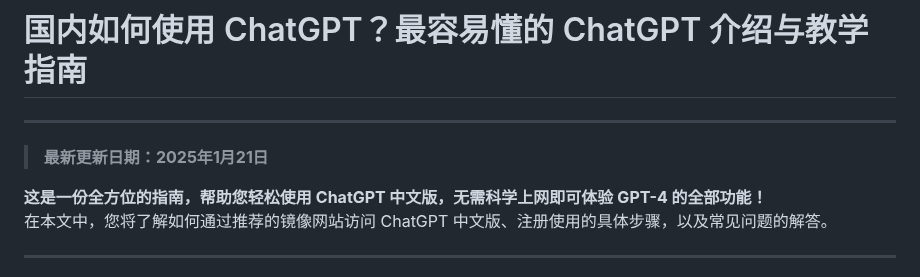
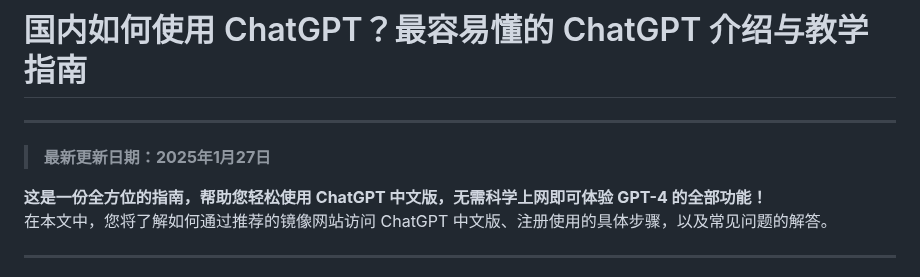
Before and after one commit to chatgpt-zh/chinese-chatgpt-guide, a Markdown page: README.md, the part around the change. Rendered like a GitHub page.

```diff
--- a/README.md
+++ b/README.md
@@ -1,6 +1,6 @@
 # 国内如何使用 ChatGPT？最容易懂的 ChatGPT 介绍与教学指南
 ---
-> **最新更新日期：2025年1月21日**
+> **最新更新日期：2025年1月27日**
 
 **这是一份全方位的指南，帮助您轻松使用 ChatGPT 中文版，无需科学上网即可体验 GPT-4 的全部功能！**
 在本文中，您将了解如何通过推荐的镜像网站访问 ChatGPT 中文版、注册使用的具体步骤，以及常见问题的解答。
```
